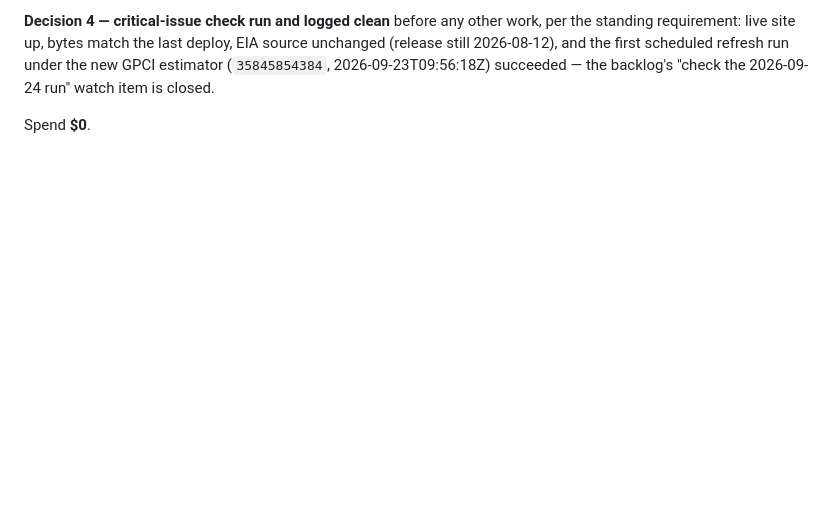
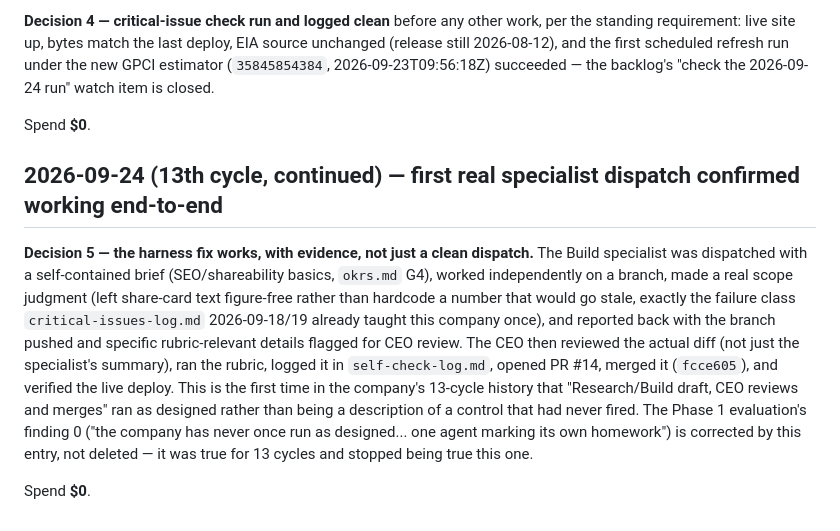
Before and after one commit to wp-tszabo/oil-through-hormuz, a Markdown page: company-memory/decisions-log.md, the part around the change. GitHub-like rendering; blank space fills up the shorter version.

```diff
--- a/company-memory/decisions-log.md
+++ b/company-memory/decisions-log.md
@@ -726,3 +726,9 @@ scheduled refresh run under the new GPCI estimator (`35845854384`,
 watch item is closed.
 
 Spend **$0**.
+
+## 2026-09-24 (13th cycle, continued) — first real specialist dispatch confirmed working end-to-end
+
+**Decision 5 — the harness fix works, with evidence, not just a clean dispatch.** The Build specialist was dispatched with a self-contained brief (SEO/shareability basics, `okrs.md` G4), worked independently on a branch, made a real scope judgment (left share-card text figure-free rather than hardcode a number that would go stale, exactly the failure class `critical-issues-log.md` 2026-09-18/19 already taught this company once), and reported back with the branch pushed and specific rubric-relevant details flagged for CEO review. The CEO then reviewed the actual diff (not just the specialist's summary), ran the rubric, logged it in `self-check-log.md`, opened PR #14, merged it (`fcce605`), and verified the live deploy. This is the first time in the company's 13-cycle history that "Research/Build draft, CEO reviews and merges" ran as designed rather than being a description of a control that had never fired. The Phase 1 evaluation's finding 0 ("the company has never once run as designed... one agent marking its own homework") is corrected by this entry, not deleted — it was true for 13 cycles and stopped being true this one.
+
+Spend **$0**.
```
Also changed, not shown: company-memory/backlog.md (+2 -1 lines).
